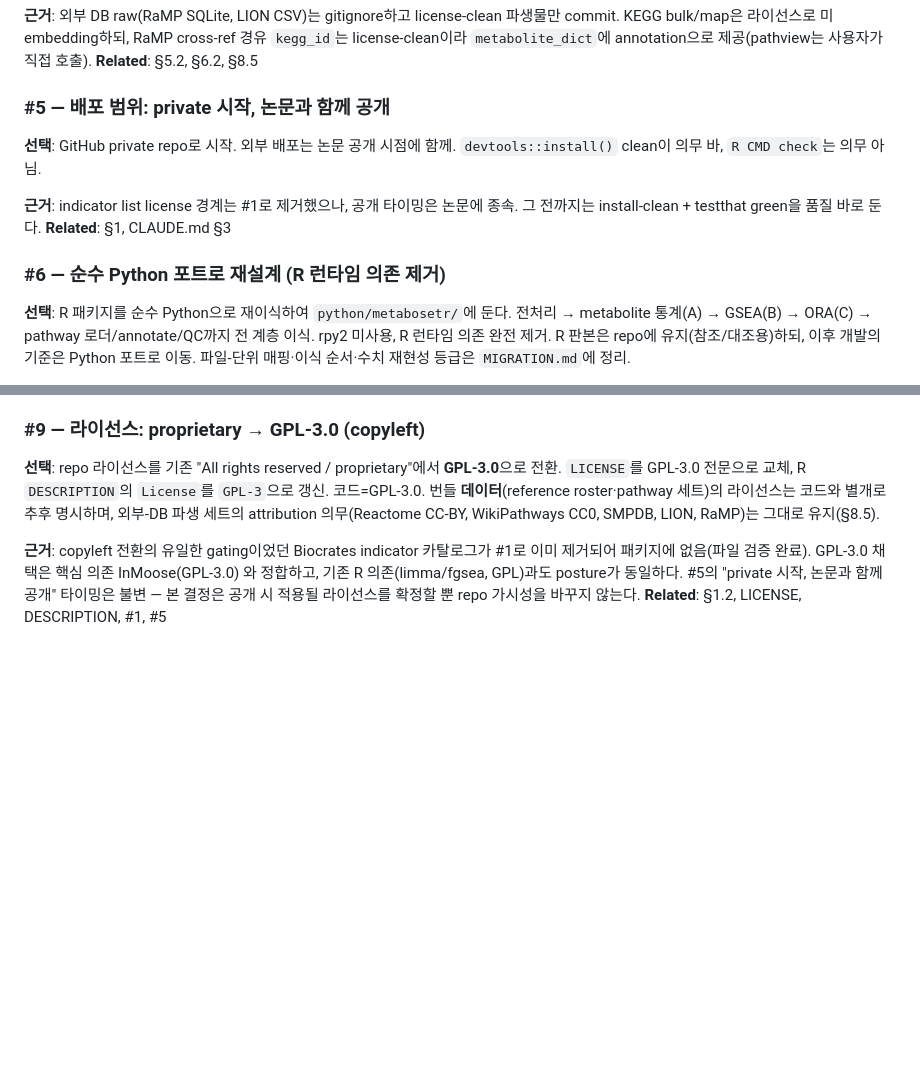
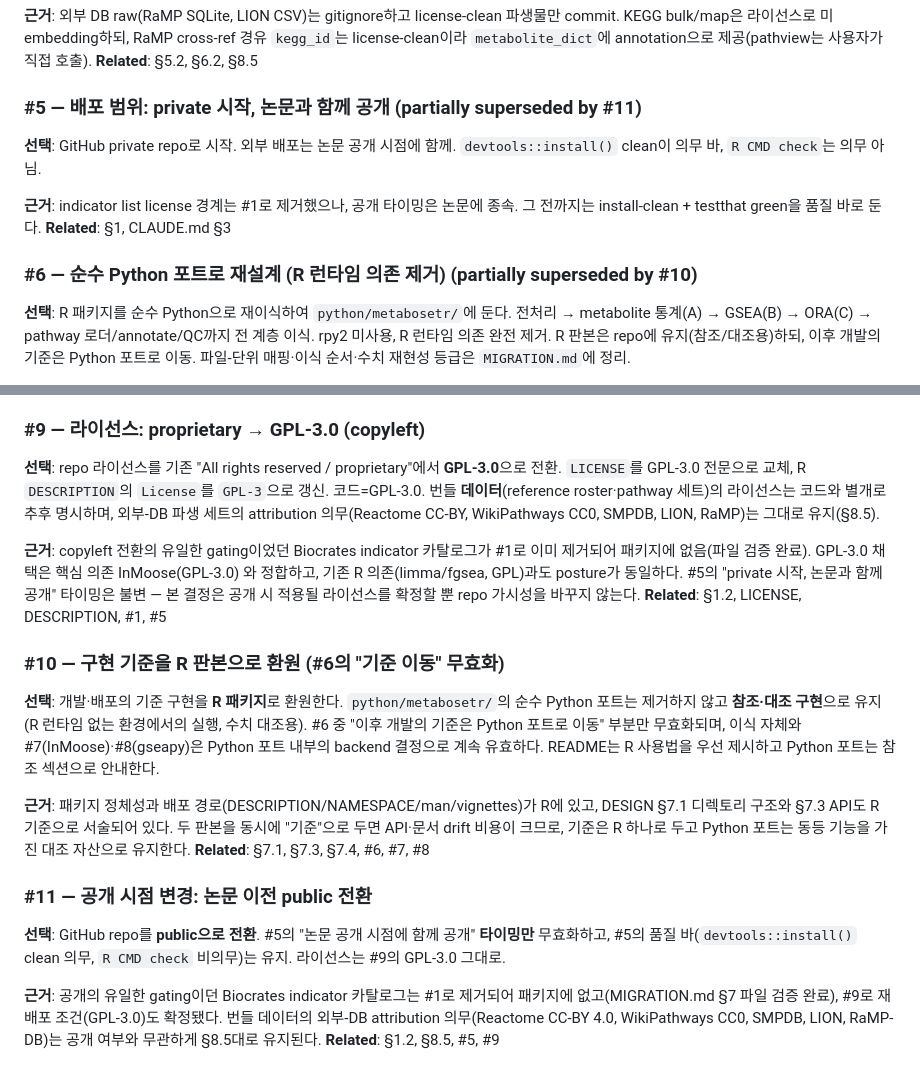
Before and after one commit to jun-yeong-heo/MetaboSetR, a Markdown page: docs/decisions.md, 2 parts joined by grey strips. Drawn GitHub-style; blank space fills up the shorter version.

Commit message:
Log decisions #10-#11; revise DESIGN 1.2
Record two reversals of earlier decisions. #10 returns the baseline
implementation to the R package: the Python port stays as a reference
and cross-check implementation, so only #6's "baseline moves to Python"
clause is void (#7/#8 remain valid as the port's backend choices). #11
records that the repo went public ahead of the paper, voiding only #5's
release timing; the GPL-3.0 license from #9 is unchanged.

DESIGN 1.2 drops the "starts as a private repo" clause and names the R
package as the baseline implementation.

Co-Authored-By: Claude Opus 5 <noreply@anthropic.com>
Claude-Session: https://claude.ai/code/session_01HWcmDX7i5prJtGCY8sfNuD

```diff
--- a/docs/decisions.md
+++ b/docs/decisions.md
@@ -56,14 +56,14 @@ commit. KEGG bulk/map은 라이선스로 미embedding하되, RaMP cross-ref 경
 license-clean이라 `metabolite_dict`에 annotation으로 제공(pathview는 사용자가 직접 호출).
 **Related**: §5.2, §6.2, §8.5
 
-### #5 — 배포 범위: private 시작, 논문과 함께 공개
+### #5 — 배포 범위: private 시작, 논문과 함께 공개 (partially superseded by #11)
 **선택**: GitHub private repo로 시작. 외부 배포는 논문 공개 시점에 함께.
 `devtools::install()` clean이 의무 바, `R CMD check`는 의무 아님.
 
 **근거**: indicator list license 경계는 #1로 제거했으나, 공개 타이밍은 논문에 종속. 그
 전까지는 install-clean + testthat green을 품질 바로 둔다. **Related**: §1, CLAUDE.md §3
 
-### #6 — 순수 Python 포트로 재설계 (R 런타임 의존 제거)
+### #6 — 순수 Python 포트로 재설계 (R 런타임 의존 제거) (partially superseded by #10)
 **선택**: R 패키지를 순수 Python으로 재이식하여 `python/metabosetr/`에 둔다. 전처리
 → metabolite 통계(A) → GSEA(B) → ORA(C) → pathway 로더/annotate/QC까지 전 계층 이식.
 rpy2 미사용, R 런타임 의존 완전 제거. R 판본은 repo에 유지(참조/대조용)하되, 이후
@@ -109,3 +109,25 @@ WikiPathways CC0, SMPDB, LION, RaMP)는 그대로 유지(§8.5).
 와 정합하고, 기존 R 의존(limma/fgsea, GPL)과도 posture가 동일하다. #5의 "private 시작,
 논문과 함께 공개" 타이밍은 불변 — 본 결정은 공개 시 적용될 라이선스를 확정할 뿐 repo
 가시성을 바꾸지 않는다. **Related**: §1.2, LICENSE, DESCRIPTION, #1, #5
+
+### #10 — 구현 기준을 R 판본으로 환원 (#6의 "기준 이동" 무효화)
+**선택**: 개발·배포의 기준 구현을 **R 패키지**로 환원한다. `python/metabosetr/`의 순수
+Python 포트는 제거하지 않고 **참조·대조 구현**으로 유지(R 런타임 없는 환경에서의 실행,
+수치 대조용). #6 중 "이후 개발의 기준은 Python 포트로 이동" 부분만 무효화되며, 이식
+자체와 #7(InMoose)·#8(gseapy)은 Python 포트 내부의 backend 결정으로 계속 유효하다.
+README는 R 사용법을 우선 제시하고 Python 포트는 참조 섹션으로 안내한다.
+
+**근거**: 패키지 정체성과 배포 경로(DESCRIPTION/NAMESPACE/man/vignettes)가 R에 있고,
+DESIGN §7.1 디렉토리 구조와 §7.3 API도 R 기준으로 서술되어 있다. 두 판본을 동시에
+"기준"으로 두면 API·문서 drift 비용이 크므로, 기준은 R 하나로 두고 Python 포트는
+동등 기능을 가진 대조 자산으로 유지한다. **Related**: §7.1, §7.3, §7.4, #6, #7, #8
+
+### #11 — 공개 시점 변경: 논문 이전 public 전환
+**선택**: GitHub repo를 **public으로 전환**. #5의 "논문 공개 시점에 함께 공개" **타이밍만**
+무효화하고, #5의 품질 바(`devtools::install()` clean 의무, `R CMD check` 비의무)는 유지.
+라이선스는 #9의 GPL-3.0 그대로.
+
+**근거**: 공개의 유일한 gating이던 Biocrates indicator 카탈로그는 #1로 제거되어 패키지에
+없고(MIGRATION.md §7 파일 검증 완료), #9로 재배포 조건(GPL-3.0)도 확정됐다. 번들 데이터의
+외부-DB attribution 의무(Reactome CC-BY 4.0, WikiPathways CC0, SMPDB, LION, RaMP-DB)는
+공개 여부와 무관하게 §8.5대로 유지된다. **Related**: §1.2, §8.5, #5, #9
```
Also changed, not shown: docs/DESIGN.md (+2 -1 lines).
